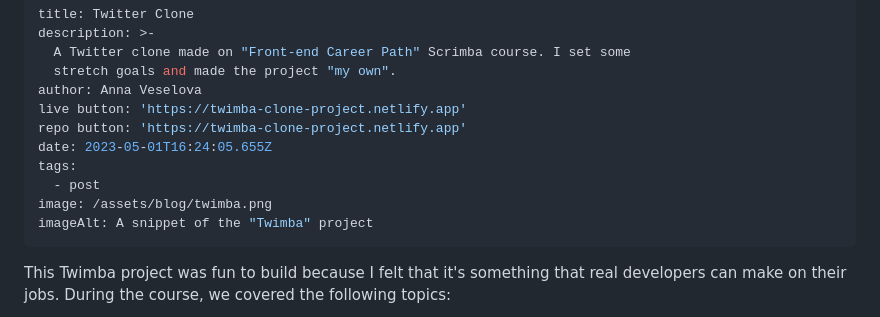
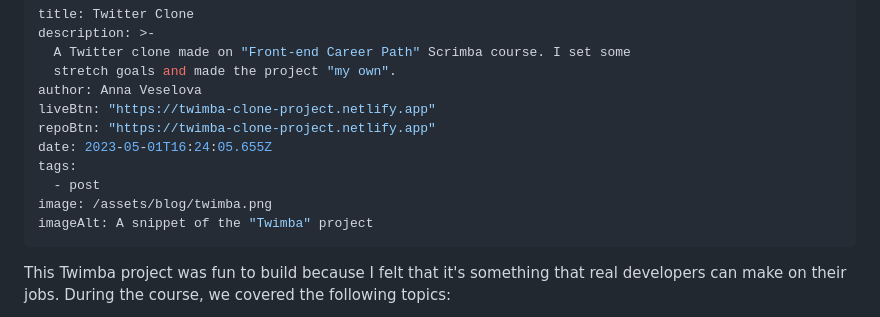
Before and after one commit to AnyaVeselova/my-learning-journey-blog, a Markdown page: src/blog/2023-05-01-twitter-clone.md, the part around the change. Drawn GitHub-style.

Commit message:
change names of the buttons

```diff
--- a/src/blog/2023-05-01-twitter-clone.md
+++ b/src/blog/2023-05-01-twitter-clone.md
@@ -4,14 +4,15 @@ description: >-
   A Twitter clone made on "Front-end Career Path" Scrimba course. I set some
   stretch goals and made the project "my own".
 author: Anna Veselova
-live button: 'https://twimba-clone-project.netlify.app'
-repo button: 'https://twimba-clone-project.netlify.app'
+liveBtn: "https://twimba-clone-project.netlify.app"
+repoBtn: "https://twimba-clone-project.netlify.app"
 date: 2023-05-01T16:24:05.655Z
 tags:
   - post
 image: /assets/blog/twimba.png
 imageAlt: A snippet of the "Twimba" project
 ---
+
 This Twimba project was fun to build because I felt that it's something that real developers can make on their jobs. During the course, we covered the following topics:
 
 ![a snippet of the module curriculum](/assets/blog/twimba_studied.png)
```
